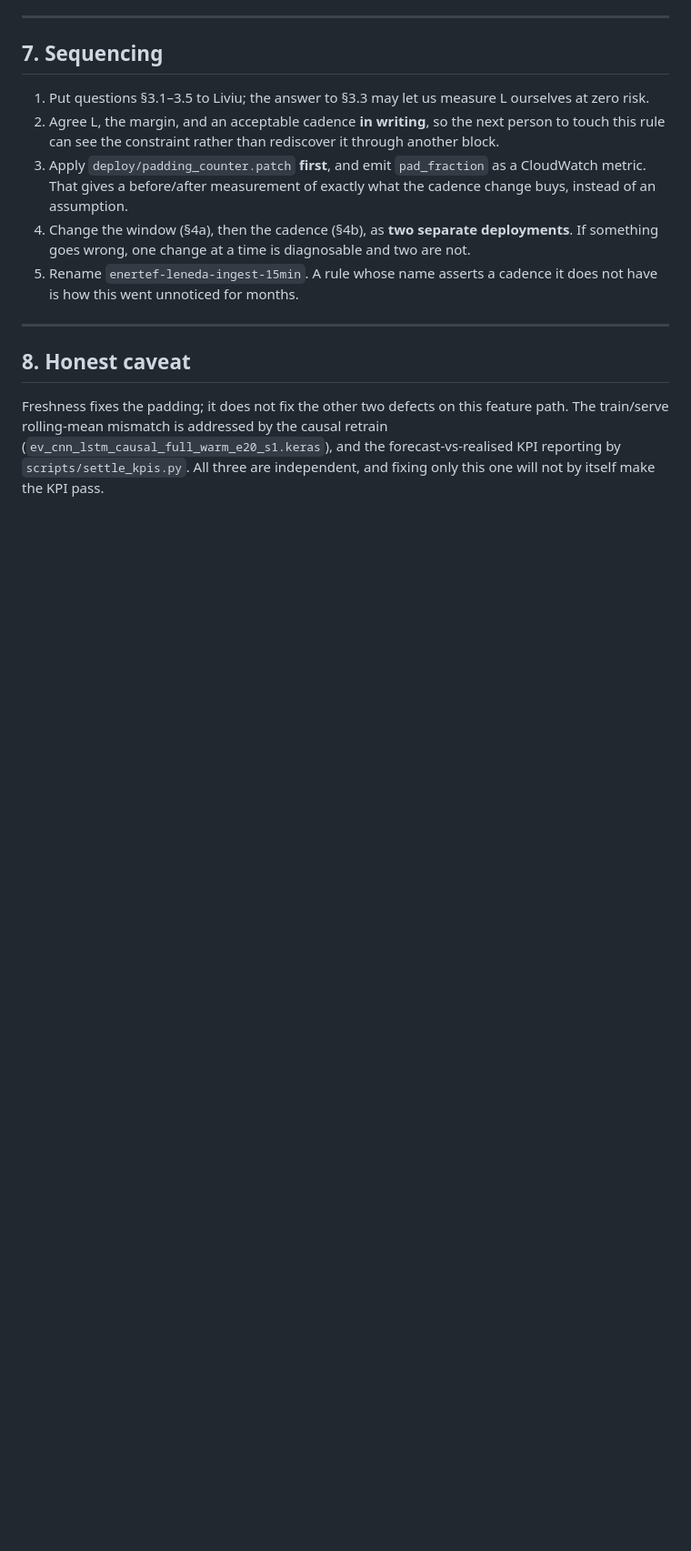
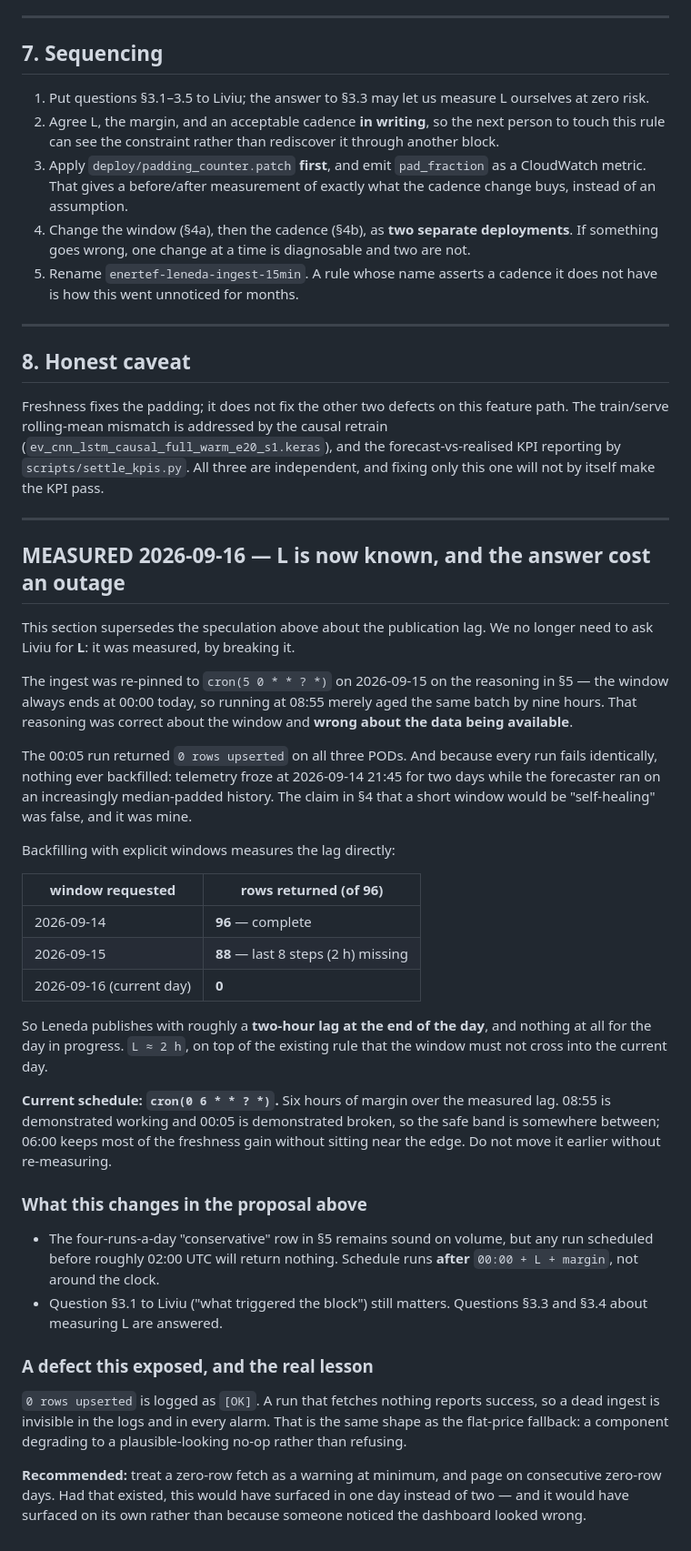
Before and after one commit to AbdelhaqDabaghia/enertef-coldstart-transfer, a Markdown page: deploy/ingestion_cadence_proposal.md, the part around the change. Shown at 91% size. Rendered like a GitHub page; blank space fills up the shorter version.

Commit message:
ingest: 00:05 was wrong, and breaking it measured the publication lag
I re-pinned the Leneda ingest to 00:05 UTC yesterday, reasoning that the window
always ends at 00:00 today so running at 08:55 merely aged the same batch by
nine hours. The reasoning about the WINDOW was right. The assumption that the
data would be AVAILABLE was wrong, and it was mine.

The 00:05 run returned "0 rows upserted" on all three PODs -- logged as [OK].
Because every run fails identically, nothing backfilled: telemetry froze at
2026-09-14 21:45 for two days while the forecaster ran on an increasingly
median-padded lookback. I had written that a short window would be
"self-healing". It was not.

Backfilling with explicit windows measures the lag directly:

  window        rows of 96
  2026-09-14        96      complete
  2026-09-15        88      last 8 steps (2 h) missing
  2026-09-16         0      current day, nothing published

So L is about TWO HOURS at the end of the day, plus nothing for the day in
progress. That is the number ingestion_cadence_proposal.md said we would have to
ask Liviu for. We now have it, obtained by breaking the thing for two days --
a worse way to learn it than asking, and worth recording as such.

FIXED
  * schedule back to cron(0 6 * * ? *) -- six hours of margin over the measured
    lag. 08:55 is demonstrated working, 00:05 demonstrated broken, so the safe
    band is between; 06:00 keeps most of the freshness gain without sitting on
    the edge. The rule description carries the measurement so the next person
    does not repeat this.
  * backfilled 2026-09-14 and 2026-09-15 by explicit window. Telemetry now runs
    to 2026-09-15 21:45 (768 rows/asset, was 672 ending 09-14).

THE DEFECT THIS EXPOSED
"0 rows upserted" is logged as [OK]. A run that fetches nothing reports success,
so a dead ingest is invisible in the logs and to every alarm. Same shape as the
flat-price fallback and the promotion gate: a component degrading to a
plausible-looking no-op instead of refusing. Recommended in the proposal: warn
on a zero-row fetch, page on consecutive zero-row days. That would have surfaced
this in one day, and on its own rather than because the dashboard looked wrong.

ingestion_cadence_proposal.md updated: the speculation about L is replaced by
the measurement, and the "self-healing" claim is corrected.

Co-Authored-By: Claude Opus 5 <noreply@anthropic.com>
Claude-Session: https://claude.ai/code/session_012YrFTpVPyJbbvrK9ZPunNr

```diff
--- a/deploy/ingestion_cadence_proposal.md
+++ b/deploy/ingestion_cadence_proposal.md
@@ -172,3 +172,58 @@ feature path. The train/serve rolling-mean mismatch is addressed by the causal
 retrain (`ev_cnn_lstm_causal_full_warm_e20_s1.keras`), and the
 forecast-vs-realised KPI reporting by `scripts/settle_kpis.py`. All three are
 independent, and fixing only this one will not by itself make the KPI pass.
+
+---
+
+## MEASURED 2026-09-16 — L is now known, and the answer cost an outage
+
+This section supersedes the speculation above about the publication lag. We no
+longer need to ask Liviu for **L**: it was measured, by breaking it.
+
+The ingest was re-pinned to `cron(5 0 * * ? *)` on 2026-09-15 on the reasoning
+in §5 — the window always ends at 00:00 today, so running at 08:55 merely aged
+the same batch by nine hours. That reasoning was correct about the window and
+**wrong about the data being available**.
+
+The 00:05 run returned `0 rows upserted` on all three PODs. And because every
+run fails identically, nothing ever backfilled: telemetry froze at
+2026-09-14 21:45 for two days while the forecaster ran on an increasingly
+median-padded history. The claim in §4 that a short window would be
+"self-healing" was false, and it was mine.
+
+Backfilling with explicit windows measures the lag directly:
+
+| window requested | rows returned (of 96) |
+|---|---|
+| 2026-09-14 | **96** — complete |
+| 2026-09-15 | **88** — last 8 steps (2 h) missing |
+| 2026-09-16 (current day) | **0** |
+
+So Leneda publishes with roughly a **two-hour lag at the end of the day**, and
+nothing at all for the day in progress. `L ≈ 2 h`, on top of the existing rule
+that the window must not cross into the current day.
+
+**Current schedule: `cron(0 6 * * ? *)`.** Six hours of margin over the measured
+lag. 08:55 is demonstrated working and 00:05 is demonstrated broken, so the
+safe band is somewhere between; 06:00 keeps most of the freshness gain without
+sitting near the edge. Do not move it earlier without re-measuring.
+
+### What this changes in the proposal above
+
+* The four-runs-a-day "conservative" row in §5 remains sound on volume, but any
+  run scheduled before roughly 02:00 UTC will return nothing. Schedule runs
+  **after** `00:00 + L + margin`, not around the clock.
+* Question §3.1 to Liviu ("what triggered the block") still matters. Questions
+  §3.3 and §3.4 about measuring L are answered.
+
+### A defect this exposed, and the real lesson
+
+`0 rows upserted` is logged as `[OK]`. A run that fetches nothing reports
+success, so a dead ingest is invisible in the logs and in every alarm. That is
+the same shape as the flat-price fallback: a component degrading to a
+plausible-looking no-op rather than refusing.
+
+**Recommended:** treat a zero-row fetch as a warning at minimum, and page on
+consecutive zero-row days. Had that existed, this would have surfaced in one
+day instead of two — and it would have surfaced on its own rather than because
+someone noticed the dashboard looked wrong.
```
